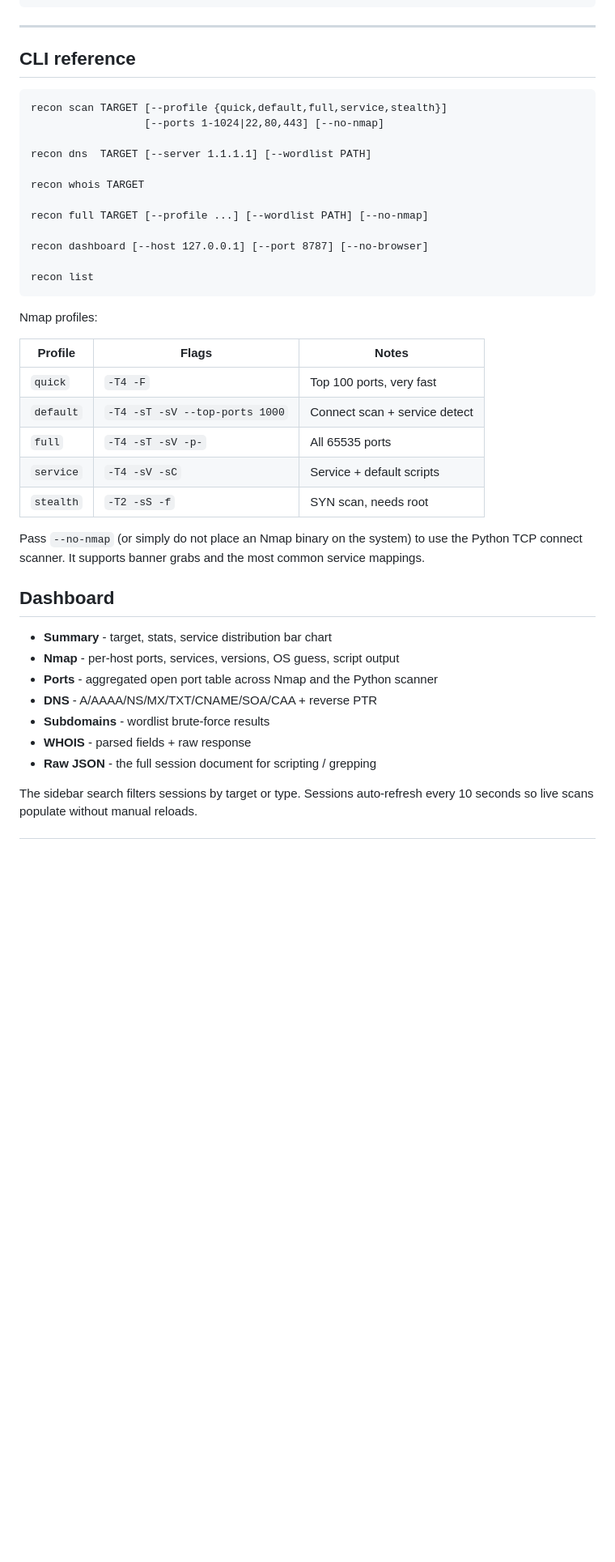
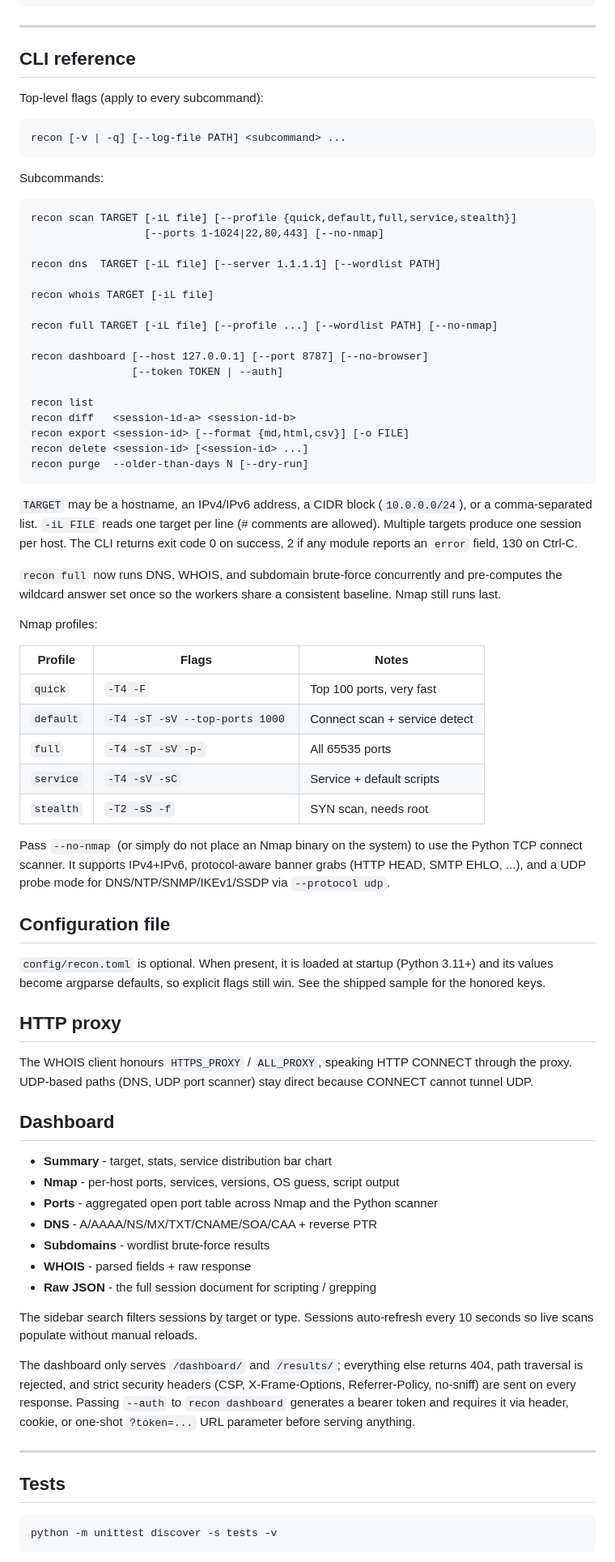
Before and after one commit to Benny9193/Usbapps, a Markdown page: README.md, the part around one of its changes. Shown at 81% size. Rendered like a GitHub page; blank space fills up the shorter version.

Commit message:
docs: README update for enhancement wave
Updates the module layout, CLI reference, and feature notes to cover
everything added in this branch: logging flags, target expansion
(CIDR/list/-iL), the new diff/export/delete/purge subcommands, the
dashboard auth/whitelist/security headers, the optional TOML config,
HTTP CONNECT proxy support, and the tests/ directory.

````diff
--- a/README.md
+++ b/README.md
@@ -78,20 +85,43 @@ python3 recon.py full example.com
 
 ## CLI reference
 
+Top-level flags (apply to every subcommand):
+
 ```
-recon scan TARGET [--profile {quick,default,full,service,stealth}]
+recon [-v | -q] [--log-file PATH] <subcommand> ...
+```
+
+Subcommands:
+
+```
+recon scan TARGET [-iL file] [--profile {quick,default,full,service,stealth}]
                   [--ports 1-1024|22,80,443] [--no-nmap]
 
-recon dns  TARGET [--server 1.1.1.1] [--wordlist PATH]
+recon dns  TARGET [-iL file] [--server 1.1.1.1] [--wordlist PATH]
 
-recon whois TARGET
+recon whois TARGET [-iL file]
 
-recon full TARGET [--profile ...] [--wordlist PATH] [--no-nmap]
+recon full TARGET [-iL file] [--profile ...] [--wordlist PATH] [--no-nmap]
 
 recon dashboard [--host 127.0.0.1] [--port 8787] [--no-browser]
+                [--token TOKEN | --auth]
 
 recon list
+recon diff   <session-id-a> <session-id-b>
+recon export <session-id> [--format {md,html,csv}] [-o FILE]
+recon delete <session-id> [<session-id> ...]
+recon purge  --older-than-days N [--dry-run]
 ```
+
+`TARGET` may be a hostname, an IPv4/IPv6 address, a CIDR block
+(`10.0.0.0/24`), or a comma-separated list. `-iL FILE` reads one target
+per line (# comments are allowed). Multiple targets produce one session
+per host. The CLI returns exit code 0 on success, 2 if any module
+reports an `error` field, 130 on Ctrl-C.
+
+`recon full` now runs DNS, WHOIS, and subdomain brute-force concurrently
+and pre-computes the wildcard answer set once so the workers share a
+consistent baseline. Nmap still runs last.
 
 Nmap profiles:
 
@@ -104,8 +134,21 @@ Nmap profiles:
 | `stealth` | `-T2 -sS -f`                                  | SYN scan, needs root          |
 
 Pass `--no-nmap` (or simply do not place an Nmap binary on the system) to use
-the Python TCP connect scanner. It supports banner grabs and the most common
-service mappings.
+the Python TCP connect scanner. It supports IPv4+IPv6, protocol-aware
+banner grabs (HTTP HEAD, SMTP EHLO, ...), and a UDP probe mode for
+DNS/NTP/SNMP/IKEv1/SSDP via `--protocol udp`.
+
+## Configuration file
+
+`config/recon.toml` is optional. When present, it is loaded at startup
+(Python 3.11+) and its values become argparse defaults, so explicit
+flags still win. See the shipped sample for the honored keys.
+
+## HTTP proxy
+
+The WHOIS client honours `HTTPS_PROXY` / `ALL_PROXY`, speaking HTTP
+CONNECT through the proxy. UDP-based paths (DNS, UDP port scanner)
+stay direct because CONNECT cannot tunnel UDP.
 
 ## Dashboard
 
@@ -120,3 +163,18 @@ service mappings.
 The sidebar search filters sessions by target or type. Sessions auto-refresh
 every 10 seconds so live scans populate without manual reloads.
 
+The dashboard only serves `/dashboard/` and `/results/`; everything else
+returns 404, path traversal is rejected, and strict security headers
+(CSP, X-Frame-Options, Referrer-Policy, no-sniff) are sent on every
+response. Passing `--auth` to `recon dashboard` generates a bearer
+token and requires it via header, cookie, or one-shot `?token=...` URL
+parameter before serving anything.
+
+---
+
+## Tests
+
+```
+python -m unittest discover -s tests -v
+```
+
````
Also changed, not shown: other parts of README.md (+19 -8 lines).
